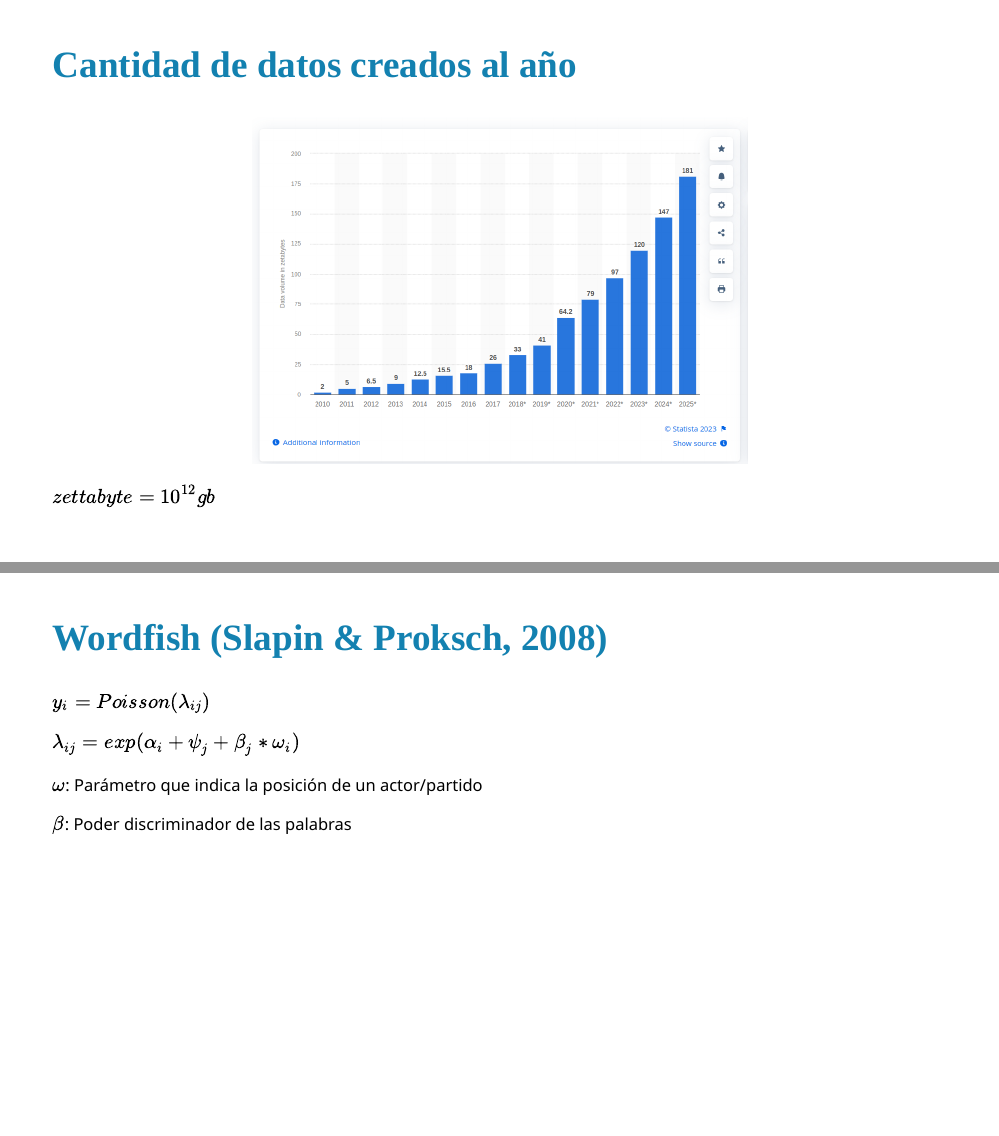
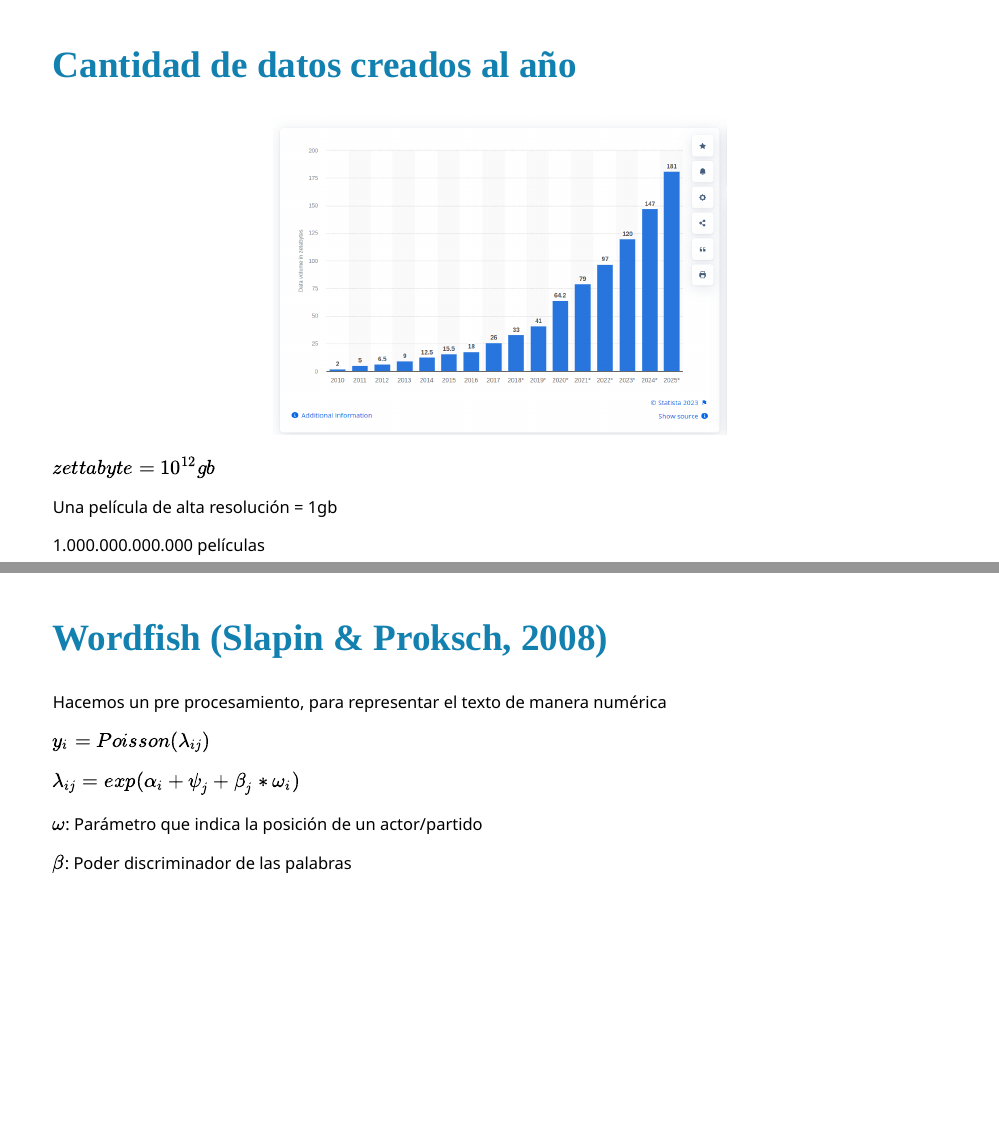
Before and after one commit to curso-facso/01-introduccion, an R Markdown document (introduccion.Rmd): pages 11 and 32 of 38, joined at a grey line. Rendered offline with R 4.5, knitr and Pandoc, with nearby package versions; the slides are laid out offline by our stand-in for remark.js, each with all of its steps uncovered, in fonts that may differ from those the slides ask for, and without slide numbers, shadows or browser add-ons; some code elsewhere in the file could not run offline.

Commit message:
comentarios cathy

```diff
--- a/introduccion.Rmd
+++ b/introduccion.Rmd
@@ -183,9 +183,13 @@ class: inverse center middle
 
 ## Cantidad de datos creados al año
 
-.center[<img src="imagenes/volumen_data.png" width="600" />]
+.center[<img src="imagenes/volumen_data.png" width="550" />]
 
 $zettabyte = 10^{12}gb$
+
+Una película de alta resolución = 1gb
+
+1.000.000.000.000 películas
 
 
 ---
@@ -557,12 +564,14 @@ Utilizaremos sus declaraciones de principios
 --
 
-.center[ <img src="imagenes/ejemplo_declaracion.png" width="700" />]
-
+#### ¿Qué enfoque o estrategia se adecúa mejor a este problema? ¿Cuantitativo o cualitativo?
 
 ---
 
 ## Wordfish (Slapin & Proksch, 2008)
 
+Hacemos un pre procesamiento, para representar el texto de manera numérica
+
+--
 
 $y_{i}=Poisson(\lambda_{ij})$
 
```
Also changed, not shown: index.html, introduccion.Rmd (5 more changed lines).
